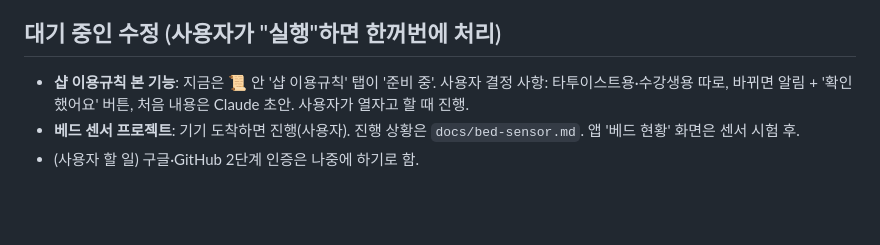
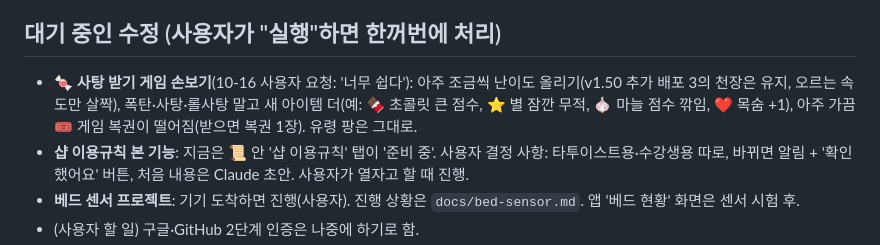
Before and after one commit to blackghosttattoo/sales-app, a Markdown page: CLAUDE.md, the part around the change. Drawn GitHub-style; blank space fills up the shorter version.

Commit message:
대기 목록: 사탕 받기 게임 손보기
Co-Authored-By: Claude Opus 5.5 <noreply@anthropic.com>
Claude-Session: https://claude.ai/code/session_017wE2RFjsqwMQAXNjd4juaM

```diff
--- a/CLAUDE.md
+++ b/CLAUDE.md
@@ -226,6 +226,7 @@
 - **마을 계절·날씨 (10-14 아이디어, 사용자가 봄·여름·겨울 지도 그림 만드는 중)**: 날짜로 봄·여름·가을·겨울 자동 전환(계절별 마을 그림 4장을 사용자가 AI로 만들어 보내거나, 지금 그림에 색감·효과만 바꾸기), 서울 실제 날씨(키 필요 없는 무료 날씨 서비스 open-meteo)로 눈·비 내리는 효과. 요금 없음. 사용자와 단계별 진행.
 
 ## 대기 중인 수정 (사용자가 "실행"하면 한꺼번에 처리)
+- **🍬 사탕 받기 게임 손보기**(10-16 사용자 요청: '너무 쉽다'): 아주 조금씩 난이도 올리기(v1.50 추가 배포 3의 천장은 유지, 오르는 속도만 살짝), 폭탄·사탕·롤사탕 말고 새 아이템 더(예: 🍫 초콜릿 큰 점수, ⭐ 별 잠깐 무적, 🧄 마늘 점수 깎임, ❤️ 목숨 +1), 아주 가끔 🎟️ 게임 복권이 떨어짐(받으면 복권 1장). 유령 팡은 그대로.
 - **샵 이용규칙 본 기능**: 지금은 📜 안 '샵 이용규칙' 탭이 '준비 중'. 사용자 결정 사항: 타투이스트용·수강생용 따로, 바뀌면 알림 + '확인했어요' 버튼, 처음 내용은 Claude 초안. 사용자가 열자고 할 때 진행.
 - **베드 센서 프로젝트**: 기기 도착하면 진행(사용자). 진행 상황은 `docs/bed-sensor.md`. 앱 '베드 현황' 화면은 센서 시험 후.
 - (사용자 할 일) 구글·GitHub 2단계 인증은 나중에 하기로 함.
```
